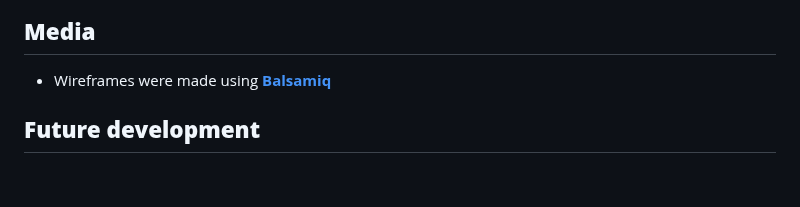
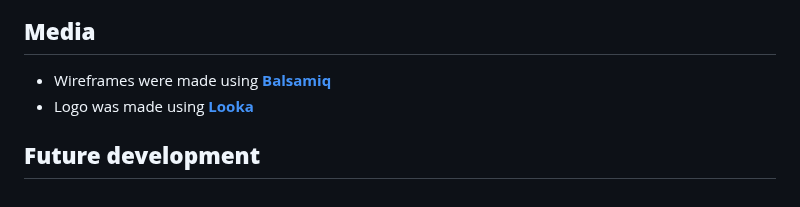
Before and after one commit to The-Carbon-Crushers/greenways, a Markdown page: README.md, the part around one of its changes. Drawn GitHub-style.

Commit message:
Add logo link to README.md

```diff
--- a/README.md
+++ b/README.md
@@ -146,5 +148,6 @@ Hero image was chosen with site color scheme and sustainable future in mind, wit
 ## **Media**
 
 * Wireframes were made using [**Balsamiq**](#https://balsamiq.com/)
+* Logo was made using [**Looka**](#https://looka.com/)
 
 ## **Future development**
```
Also changed, not shown: other parts of README.md (+2 -0 lines).
